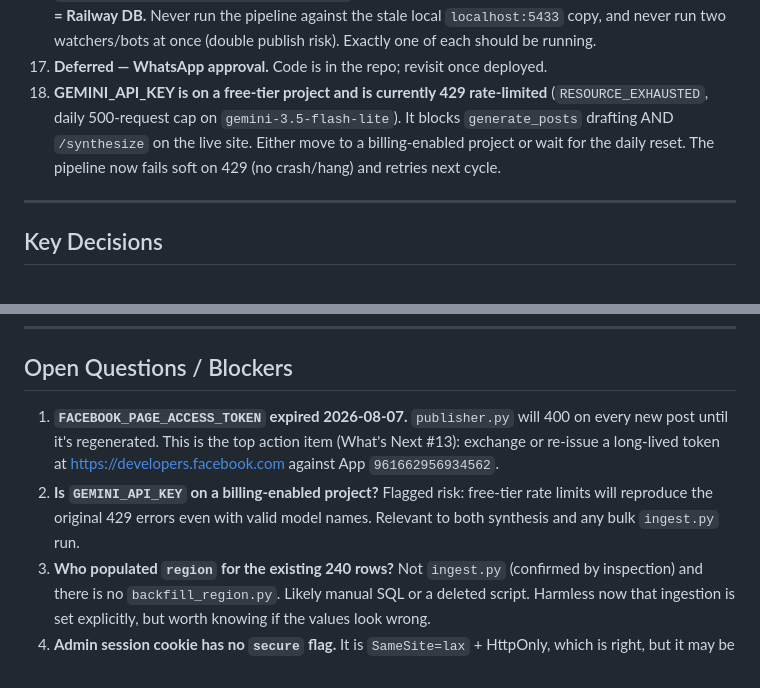
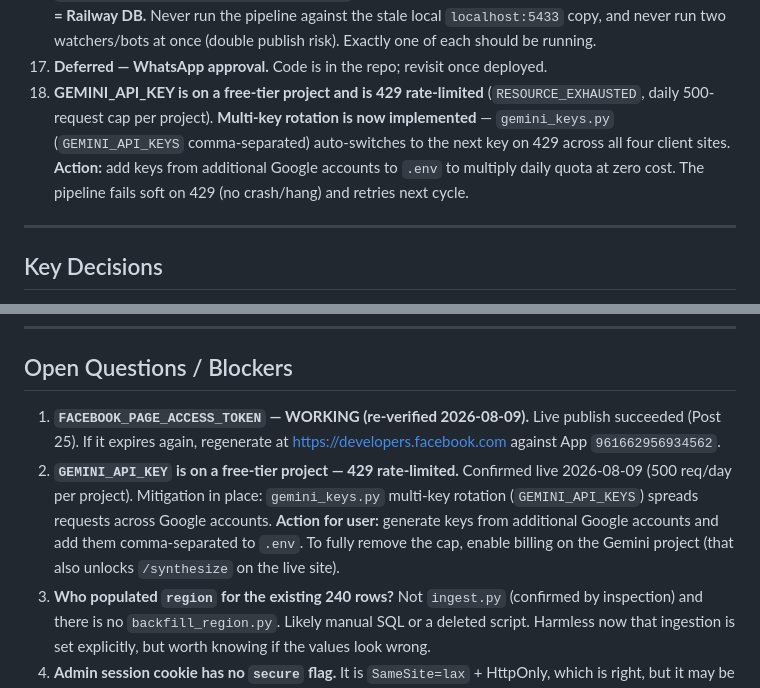
Before and after one commit to CodeToAI-Studio/fact-line-np, a Markdown page: CLAUDE.md, 2 parts joined by grey strips. GitHub-like rendering.

Commit message:
CLAUDE.md: document Gemini multi-key rotation (gemini_keys.py) + update Gemini/FB blocker status
Co-Authored-By: Claude Fable 5 <noreply@anthropic.com>

```diff
--- a/CLAUDE.md
+++ b/CLAUDE.md
@@ -771,11 +771,11 @@ the blocker below is resolved or the hard rules change, update `RESUME.md` too.
     stale local `localhost:5433` copy, and never run two watchers/bots at once (double
     publish risk). Exactly one of each should be running.
 16. **Deferred — WhatsApp approval.** Code is in the repo; revisit once deployed.
-17. **GEMINI_API_KEY is on a free-tier project and is currently 429 rate-limited**
-    (`RESOURCE_EXHAUSTED`, daily 500-request cap on `gemini-3.5-flash-lite`). It blocks
-    `generate_posts` drafting AND `/synthesize` on the live site. Either move to a
-    billing-enabled project or wait for the daily reset. The pipeline now fails soft on
-    429 (no crash/hang) and retries next cycle.
+17. **GEMINI_API_KEY is on a free-tier project and is 429 rate-limited** (`RESOURCE_EXHAUSTED`,
+    daily 500-request cap per project). **Multi-key rotation is now implemented** — `gemini_keys.py`
+    (`GEMINI_API_KEYS` comma-separated) auto-switches to the next key on 429 across all four
+    client sites. **Action:** add keys from additional Google accounts to `.env` to multiply
+    daily quota at zero cost. The pipeline fails soft on 429 (no crash/hang) and retries next cycle.
 
 ---
 
@@ -831,12 +831,15 @@ the blocker below is resolved or the hard rules change, update `RESUME.md` too.
 
 ## Open Questions / Blockers
 
-1. **`FACEBOOK_PAGE_ACCESS_TOKEN` expired 2026-08-07.** `publisher.py` will 400 on every new
-   post until it's regenerated. This is the top action item (What's Next #13): exchange or
-   re-issue a long-lived token at https://developers.facebook.com against App `961662956934562`.
-2. **Is `GEMINI_API_KEY` on a billing-enabled project?** Flagged risk: free-tier rate limits
-   will reproduce the original 429 errors even with valid model names. Relevant to both
-   synthesis and any bulk `ingest.py` run.
+1. **`FACEBOOK_PAGE_ACCESS_TOKEN` — WORKING (re-verified 2026-08-09).** Live publish
+   succeeded (Post 25). If it expires again, regenerate at https://developers.facebook.com
+   against App `961662956934562`.
+2. **`GEMINI_API_KEY` is on a free-tier project — 429 rate-limited.** Confirmed live
+   2026-08-09 (500 req/day per project). Mitigation in place: `gemini_keys.py` multi-key
+   rotation (`GEMINI_API_KEYS`) spreads requests across Google accounts. **Action for user:**
+   generate keys from additional Google accounts and add them comma-separated to `.env`.
+   To fully remove the cap, enable billing on the Gemini project (that also unlocks
+   `/synthesize` on the live site).
 3. **Who populated `region` for the existing 240 rows?** Not `ingest.py` (confirmed by
    inspection) and there is no `backfill_region.py`. Likely manual SQL or a deleted script.
    Harmless now that ingestion is set explicitly, but worth knowing if the values look wrong.
```
